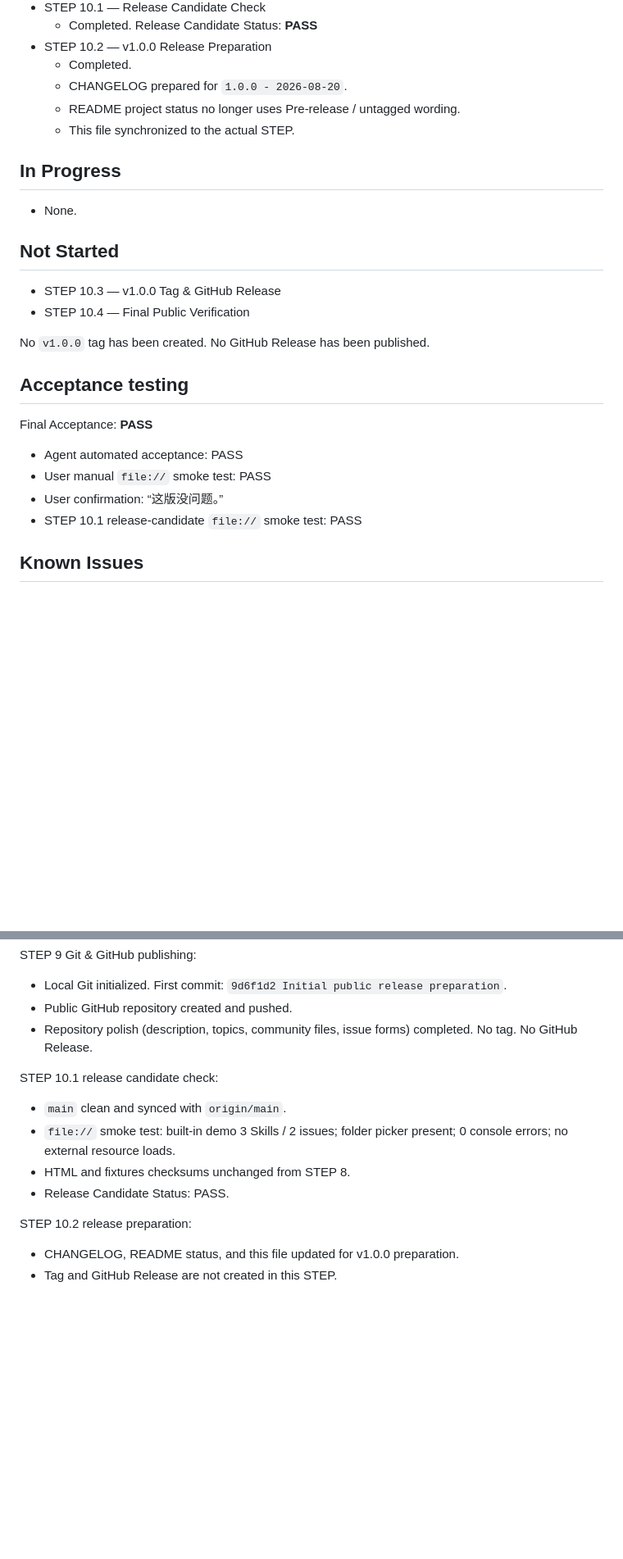
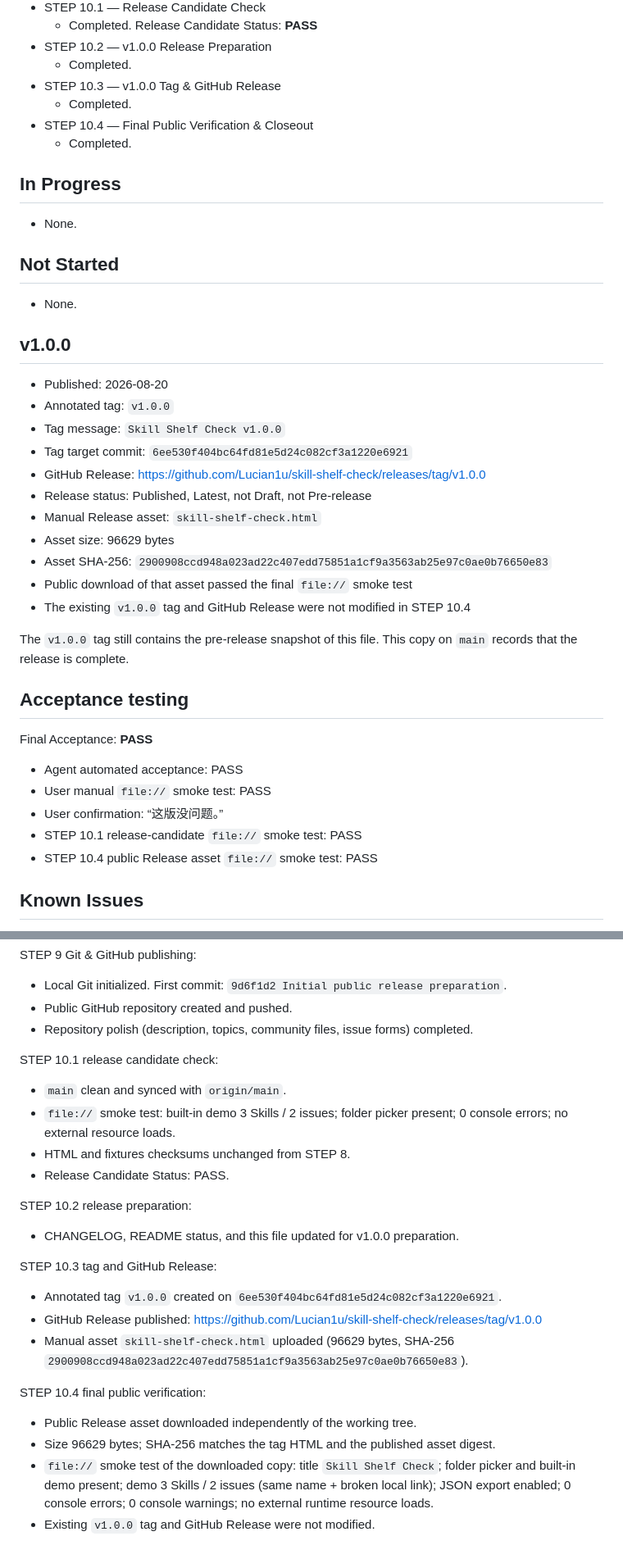
Before and after one commit to Lucian1u/skill-shelf-check, a Markdown page: docs/PROJECT_STATUS.md, 2 parts joined by grey strips. Shown at 82% size. Drawn GitHub-style; blank space fills up the shorter version.

Commit message:
Close out v1.0.0 release

```diff
--- a/docs/PROJECT_STATUS.md
+++ b/docs/PROJECT_STATUS.md
@@ -42,9 +42,10 @@ Do not start STEP 10.3 until asked. STEP 10.2 is complete.
   - Completed. Release Candidate Status: **PASS**
 - STEP 10.2 — v1.0.0 Release Preparation
   - Completed.
-  - CHANGELOG prepared for `1.0.0 - 2026-08-20`.
-  - README project status no longer uses Pre-release / untagged wording.
-  - This file synchronized to the actual STEP.
+- STEP 10.3 — v1.0.0 Tag & GitHub Release
+  - Completed.
+- STEP 10.4 — Final Public Verification & Closeout
+  - Completed.
 
 ## In Progress
 
@@ -52,10 +53,23 @@ Do not start STEP 10.3 until asked. STEP 10.2 is complete.
 
 ## Not Started
 
-- STEP 10.3 — v1.0.0 Tag & GitHub Release
-- STEP 10.4 — Final Public Verification
+- None.
 
-No `v1.0.0` tag has been created. No GitHub Release has been published.
+## v1.0.0
+
+- Published: 2026-08-20
+- Annotated tag: `v1.0.0`
+- Tag message: `Skill Shelf Check v1.0.0`
+- Tag target commit: `6ee530f404bc64fd81e5d24c082cf3a1220e6921`
+- GitHub Release: https://github.com/Lucian1u/skill-shelf-check/releases/tag/v1.0.0
+- Release status: Published, Latest, not Draft, not Pre-release
+- Manual Release asset: `skill-shelf-check.html`
+- Asset size: 96629 bytes
+- Asset SHA-256: `2900908ccd948a023ad22c407edd75851a1cf9a3563ab25e97c0ae0b76650e83`
+- Public download of that asset passed the final `file://` smoke test
+- The existing `v1.0.0` tag and GitHub Release were not modified in STEP 10.4
+
+The `v1.0.0` tag still contains the pre-release snapshot of this file. This copy on `main` records that the release is complete.
 
 ## Acceptance testing
 
@@ -65,6 +79,7 @@ Final Acceptance: **PASS**
 - User manual `file://` smoke test: PASS
 - User confirmation: “这版没问题。”
 - STEP 10.1 release-candidate `file://` smoke test: PASS
+- STEP 10.4 public Release asset `file://` smoke test: PASS
 
 ## Known Issues
 
@@ -109,7 +124,7 @@ STEP 9 Git & GitHub publishing:
 
 - Local Git initialized. First commit: `9d6f1d2 Initial public release preparation`.
 - Public GitHub repository created and pushed.
-- Repository polish (description, topics, community files, issue forms) completed. No tag. No GitHub Release.
+- Repository polish (description, topics, community files, issue forms) completed.
 
 STEP 10.1 release candidate check:
 
@@ -121,4 +136,16 @@ STEP 10.1 release candidate check:
 STEP 10.2 release preparation:
 
 - CHANGELOG, README status, and this file updated for v1.0.0 preparation.
-- Tag and GitHub Release are not created in this STEP.
+
+STEP 10.3 tag and GitHub Release:
+
+- Annotated tag `v1.0.0` created on `6ee530f404bc64fd81e5d24c082cf3a1220e6921`.
+- GitHub Release published: https://github.com/Lucian1u/skill-shelf-check/releases/tag/v1.0.0
+- Manual asset `skill-shelf-check.html` uploaded (96629 bytes, SHA-256 `2900908ccd948a023ad22c407edd75851a1cf9a3563ab25e97c0ae0b76650e83`).
+
+STEP 10.4 final public verification:
+
+- Public Release asset downloaded independently of the working tree.
+- Size 96629 bytes; SHA-256 matches the tag HTML and the published asset digest.
+- `file://` smoke test of the downloaded copy: title `Skill Shelf Check`; folder picker and built-in demo present; demo 3 Skills / 2 issues (same name + broken local link); JSON export enabled; 0 console errors; 0 console warnings; no external runtime resource loads.
+- Existing `v1.0.0` tag and GitHub Release were not modified.
```
Also changed, not shown: other parts of docs/PROJECT_STATUS.md (+3 -3 lines).
